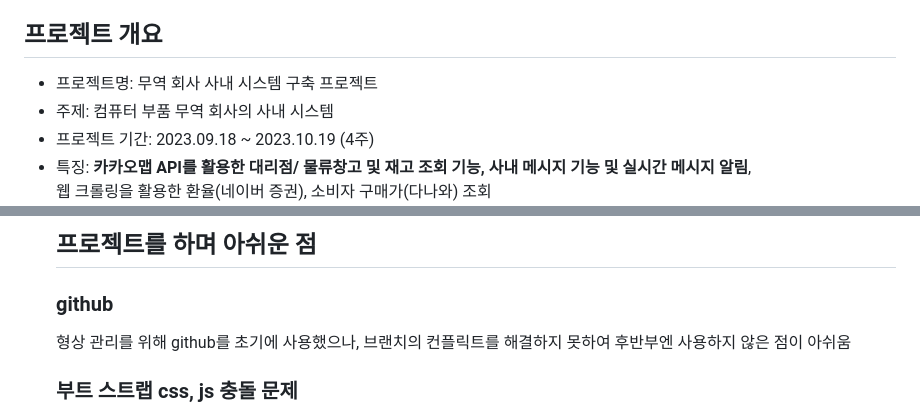
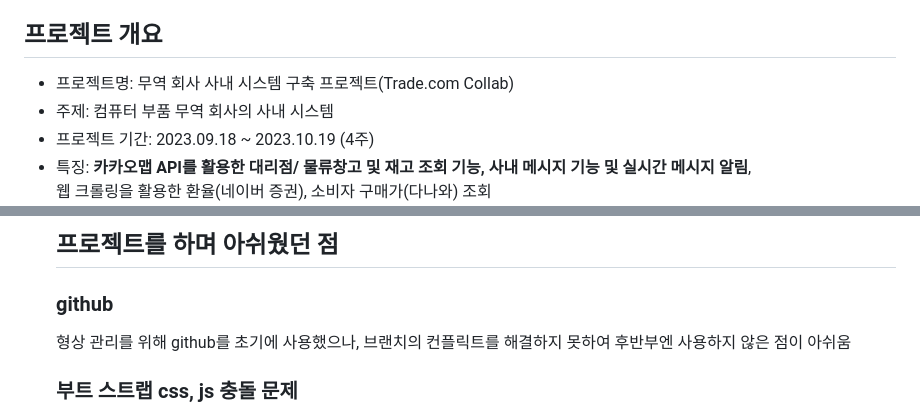
Before and after one commit to jungkong76/OMZTeam2023, a Markdown page: README.md, 2 parts joined by grey strips. GitHub-like rendering.

```diff
--- a/README.md
+++ b/README.md
@@ -9,7 +9,7 @@ https://www.youtube.com/watch?v=ztoIYDRsqPE
 
 <h2>프로젝트 개요</h2>
 <ul>
-<li>프로젝트명: 무역 회사 사내 시스템 구축 프로젝트</li>
+<li>프로젝트명: 무역 회사 사내 시스템 구축 프로젝트(Trade.com Collab)</li>
 <li>주제: 컴퓨터 부품 무역 회사의 사내 시스템</li>
 <li>프로젝트 기간: 2023.09.18 ~ 2023.10.19 (4주)</li>
 <li>특징: <strong>카카오맵 API를 활용한 대리점/ 물류창고 및 재고 조회 기능, 사내 메시지 기능 및 실시간 메시지 알림</strong>, <br/>웹 크롤링을 활용한 환율(네이버 증권), 소비자 구매가(다나와) 조회</li><br/>
@@ -59,6 +62,6 @@ https://www.youtube.com/watch?v=ztoIYDRsqPE
 
 
-<h2>프로젝트를 하며 아쉬운 점</h2>
+<h2>프로젝트를 하며 아쉬웠던 점</h2>
 <h3>github</h3>
 형상 관리를 위해 github를 초기에 사용했으나,
 브랜치의 컨플릭트를 해결하지 못하여 후반부엔 사용하지 않은 점이 아쉬움
```
Also changed, not shown: other parts of README.md (+3 -0 lines).
